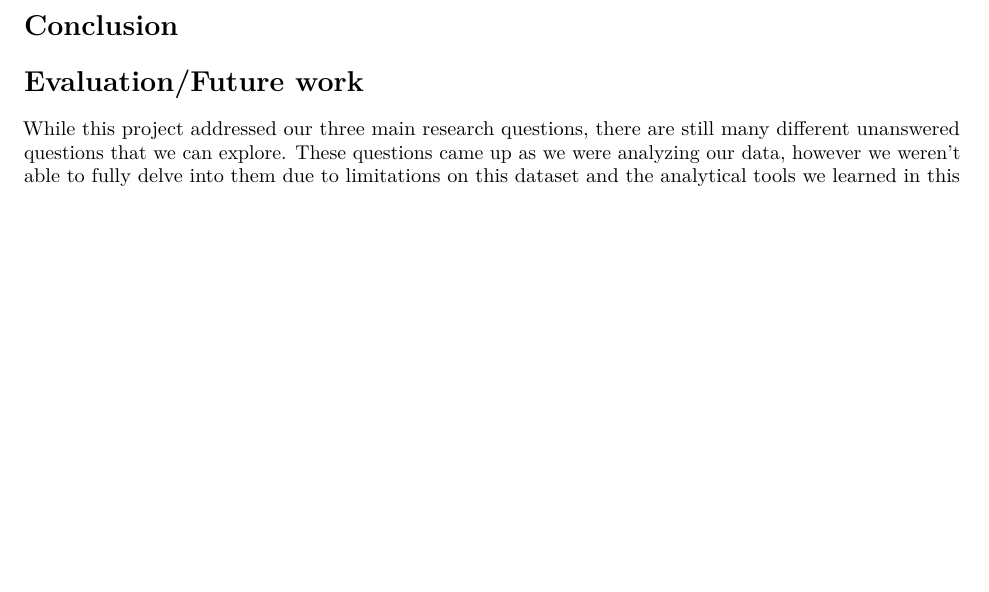
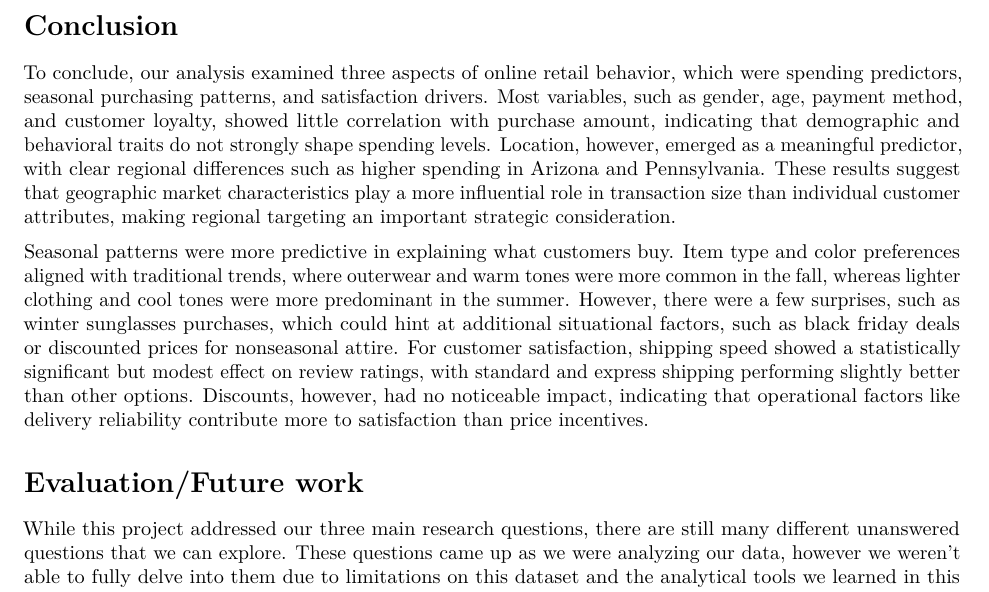
Before and after one commit to AliceeLe/36315, an R Markdown document (project.rmd): part of page 7 of 7, cut so that both start at the same text, the shorter picture padded with empty space. Rendered offline with R 4.5, knitr and Pandoc, then LaTeX, with nearby package versions; both versions are drawn in the output format of the newer one; some code elsewhere in the file could not run offline.

Commit message:
add conclusion

```diff
--- a/project.rmd
+++ b/project.rmd
@@ -2,12 +2,12 @@
 title: "Understanding Online Retail Consumer Behavior: Predictors of Spending, Product Choice, and Customer Satisfaction"
 author: "Alice Le, Michelle Jiang, Hailey Tan, Iris Yin"
 output:
+  pdf_document:
   html_document:
     toc: yes
     toc_float: yes
     code_folding: show
     self_contained: yes
-  pdf_document:
 urlcolor: blue
 ---
 
@@ -390,6 +390,10 @@ From this dataset, we can conclude that the usage of discount does not affect ra
 
 # Conclusion
 
+To conclude, our analysis examined three aspects of online retail behavior, which were spending predictors, seasonal purchasing patterns, and satisfaction drivers. Most variables, such as gender, age, payment method, and customer loyalty, showed little correlation with purchase amount, indicating that demographic and behavioral traits do not strongly shape spending levels. Location, however, emerged as a meaningful predictor, with clear regional differences such as higher spending in Arizona and Pennsylvania. These results suggest that geographic market characteristics play a more influential role in transaction size than individual customer attributes, making regional targeting an important strategic consideration.
+
+Seasonal patterns were more predictive in explaining what customers buy. Item type and color preferences aligned with traditional trends, where outerwear and warm tones were more common in the fall, whereas lighter clothing and cool tones were more predominant in the summer. However, there were a few surprises, such as winter sunglasses purchases, which could hint at additional situational factors, such as black friday deals or discounted prices for nonseasonal attire. For customer satisfaction, shipping speed showed a statistically significant but modest effect on review ratings, with standard and express shipping performing slightly better than other options. Discounts, however, had no noticeable impact, indicating that operational factors like delivery reliability contribute more to satisfaction than price incentives.
+
 
 # Evaluation/Future work
 While this project addressed our three main research questions, there are still many different unanswered questions that we can explore. These questions came up as we were analyzing our data, however we weren't able to fully delve into them due to limitations on this dataset and the analytical tools we learned in this class.
```
Also changed, not shown: project.html, project.pdf.
